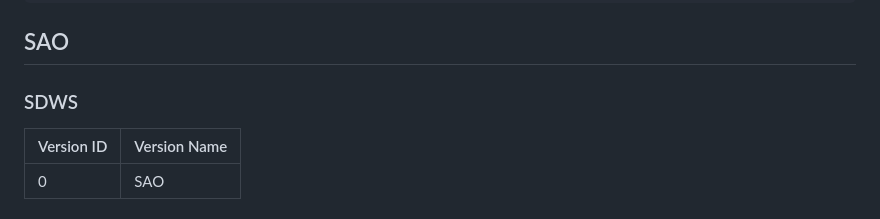
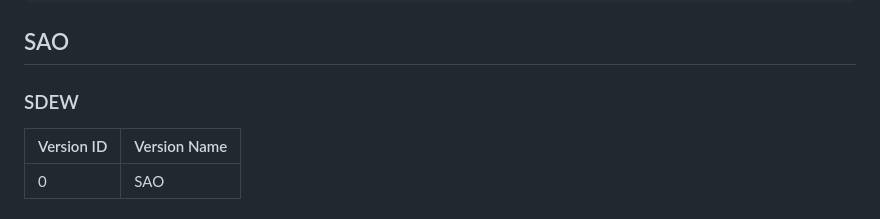
Before and after one commit to Error063/artemis, a Markdown page: docs/game_specific_info.md, the part around the change. Rendered like a GitHub page.

Commit message:
small typo of the documentation

```diff
--- a/docs/game_specific_info.md
+++ b/docs/game_specific_info.md
@@ -369,7 +369,7 @@ python dbutils.py --game SDFE upgrade
 
 ## SAO
 
-### SDWS
+### SDEW
 
 | Version ID | Version Name  |
 |------------|---------------|
```
